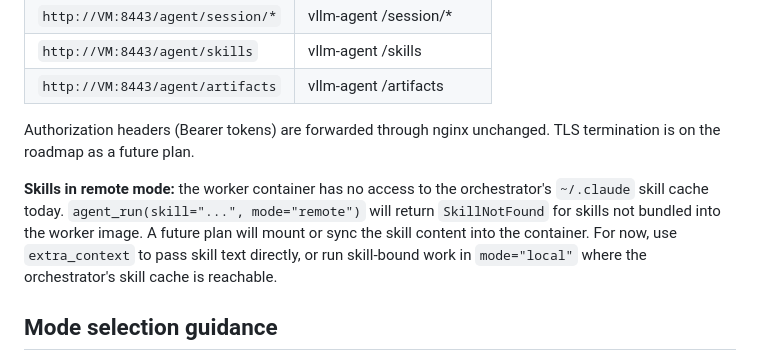
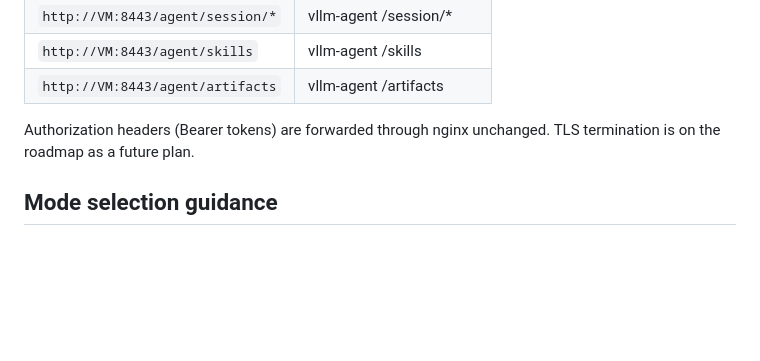
Before and after one commit to jamesbeedy/rtx-dev, a Markdown page: README.md, the part around the change. GitHub-like rendering; blank space fills up the shorter version.

Commit message:
Plan G: remove Skills-in-remote-mode limitation note (now resolved)

```diff
--- a/README.md
+++ b/README.md
@@ -108,13 +108,6 @@ Path prefixes route to the right backend:
 Authorization headers (Bearer tokens) are forwarded through nginx
 unchanged. TLS termination is on the roadmap as a future plan.
 
-**Skills in remote mode:** the worker container has no access to the
-orchestrator's `~/.claude` skill cache today. `agent_run(skill="...", mode="remote")`
-will return `SkillNotFound` for skills not bundled into the worker image.
-A future plan will mount or sync the skill content into the container.
-For now, use `extra_context` to pass skill text directly, or run skill-bound
-work in `mode="local"` where the orchestrator's skill cache is reachable.
-
 ## Mode selection guidance
 
 - **Quick read-heavy / generate-only tasks** (review, audit, draft a doc): `local`.
```
